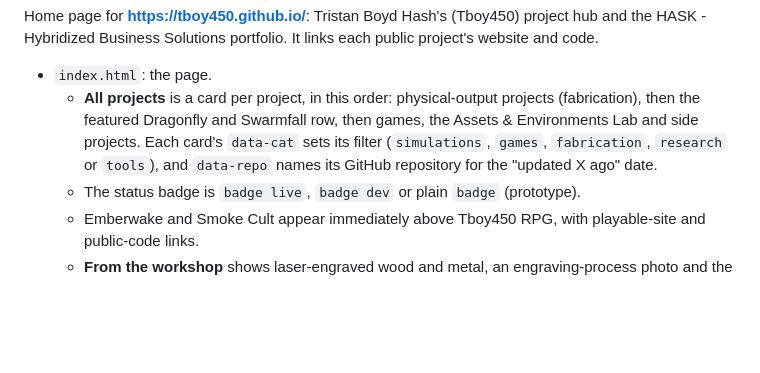
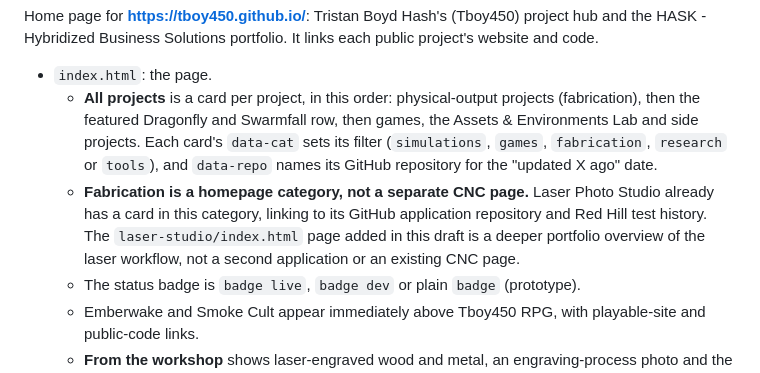
Before and after one commit to Tboy450/Tboy450.github.io, a Markdown page: README.md, the part around the change. Rendered like a GitHub page; blank space fills up the shorter version.

Commit message:
Clarify Fabrication category and Laser Studio overview

```diff
--- a/README.md
+++ b/README.md
@@ -12,6 +12,7 @@ HASK - Hybridized Business Solutions portfolio. It links each public project's w
     then the featured Dragonfly and Swarmfall row, then games, the Assets & Environments Lab and side projects. Each card's `data-cat` sets its filter
     (`simulations`, `games`, `fabrication`, `research` or `tools`), and `data-repo` names its GitHub
     repository for the "updated X ago" date.
+  - **Fabrication is a homepage category, not a separate CNC page.** Laser Photo Studio already has a card in this category, linking to its GitHub application repository and Red Hill test history. The `laser-studio/index.html` page added in this draft is a deeper portfolio overview of the laser workflow, not a second application or an existing CNC page.
   - The status badge is `badge live`, `badge dev` or plain `badge` (prototype).
   - Emberwake and Smoke Cult appear immediately above Tboy450 RPG, with playable-site and public-code links.
   - **From the workshop** shows laser-engraved wood and metal, an engraving-process photo and the fitted handguard prototype. It links to the dedicated [Woodworking & Woodcraft](woodworking/index.html) and [Laser Studio](laser-studio/index.html) pages. The handguard comparison credits 3D Print Studio VA for printing.
```
